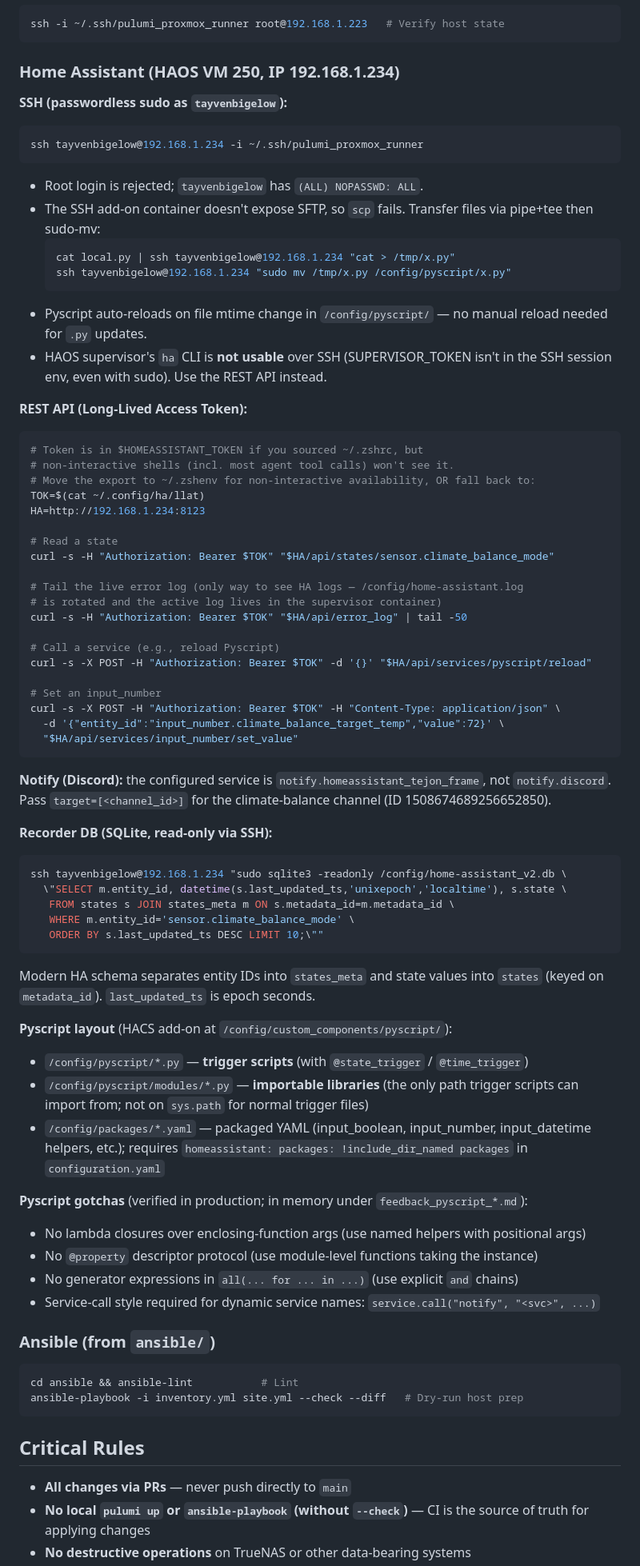
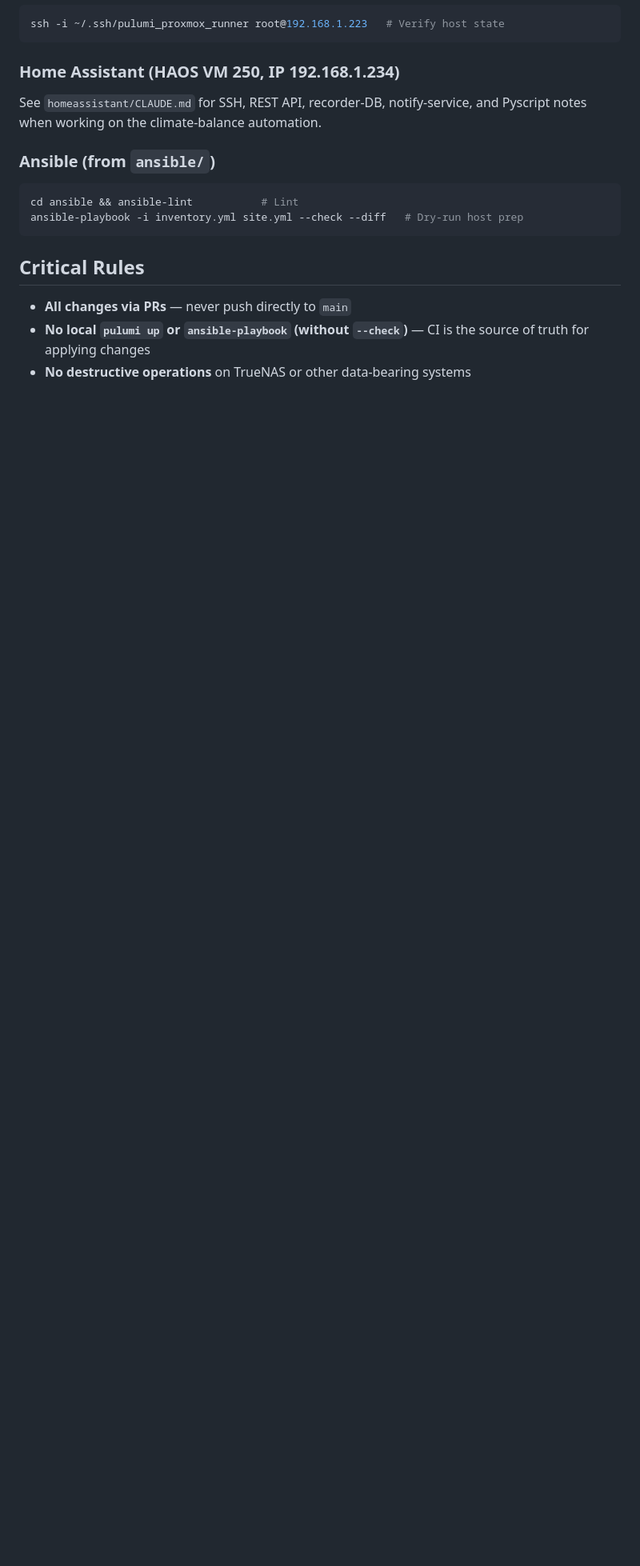
Before and after one commit to Chalupa-Tech/chalupa-tech-local, a Markdown page: CLAUDE.md, the part around the change. Shown at 80% size. Drawn GitHub-style; blank space fills up the shorter version.

````diff
--- a/CLAUDE.md
+++ b/CLAUDE.md
@@ -86,73 +86,8 @@ ssh -i ~/.ssh/pulumi_proxmox_runner root@192.168.1.223   # Verify host state
 
 ### Home Assistant (HAOS VM 250, IP 192.168.1.234)
 
-**SSH (passwordless sudo as `tayvenbigelow`):**
-```bash
-ssh tayvenbigelow@192.168.1.234 -i ~/.ssh/pulumi_proxmox_runner
-```
-- Root login is rejected; `tayvenbigelow` has `(ALL) NOPASSWD: ALL`.
-- The SSH add-on container doesn't expose SFTP, so `scp` fails. Transfer files
-  via pipe+tee then sudo-mv:
-  ```bash
-  cat local.py | ssh tayvenbigelow@192.168.1.234 "cat > /tmp/x.py"
-  ssh tayvenbigelow@192.168.1.234 "sudo mv /tmp/x.py /config/pyscript/x.py"
-  ```
-- Pyscript auto-reloads on file mtime change in `/config/pyscript/` — no
-  manual reload needed for `.py` updates.
-- HAOS supervisor's `ha` CLI is **not usable** over SSH (SUPERVISOR_TOKEN
-  isn't in the SSH session env, even with sudo). Use the REST API instead.
-
-**REST API (Long-Lived Access Token):**
-```bash
-# Token is in $HOMEASSISTANT_TOKEN if you sourced ~/.zshrc, but
-# non-interactive shells (incl. most agent tool calls) won't see it.
-# Move the export to ~/.zshenv for non-interactive availability, OR fall back to:
-TOK=$(cat ~/.config/ha/llat)
-HA=http://192.168.1.234:8123
-
-# Read a state
-curl -s -H "Authorization: Bearer $TOK" "$HA/api/states/sensor.climate_balance_mode"
-
-# Tail the live error log (only way to see HA logs — /config/home-assistant.log
-# is rotated and the active log lives in the supervisor container)
-curl -s -H "Authorization: Bearer $TOK" "$HA/api/error_log" | tail -50
-
-# Call a service (e.g., reload Pyscript)
-curl -s -X POST -H "Authorization: Bearer $TOK" -d '{}' "$HA/api/services/pyscript/reload"
-
-# Set an input_number
-curl -s -X POST -H "Authorization: Bearer $TOK" -H "Content-Type: application/json" \
-  -d '{"entity_id":"input_number.climate_balance_target_temp","value":72}' \
-  "$HA/api/services/input_number/set_value"
-```
-
-**Notify (Discord):** the configured service is `notify.homeassistant_tejon_frame`,
-not `notify.discord`. Pass `target=[<channel_id>]` for the climate-balance
-channel (ID 1508674689256652850).
-
-**Recorder DB (SQLite, read-only via SSH):**
-```bash
-ssh tayvenbigelow@192.168.1.234 "sudo sqlite3 -readonly /config/home-assistant_v2.db \
-  \"SELECT m.entity_id, datetime(s.last_updated_ts,'unixepoch','localtime'), s.state \
-   FROM states s JOIN states_meta m ON s.metadata_id=m.metadata_id \
-   WHERE m.entity_id='sensor.climate_balance_mode' \
-   ORDER BY s.last_updated_ts DESC LIMIT 10;\""
-```
-Modern HA schema separates entity IDs into `states_meta` and state values into
-`states` (keyed on `metadata_id`). `last_updated_ts` is epoch seconds.
-
-**Pyscript layout** (HACS add-on at `/config/custom_components/pyscript/`):
-- `/config/pyscript/*.py` — **trigger scripts** (with `@state_trigger` / `@time_trigger`)
-- `/config/pyscript/modules/*.py` — **importable libraries** (the only path
-  trigger scripts can import from; not on `sys.path` for normal trigger files)
-- `/config/packages/*.yaml` — packaged YAML (input_boolean, input_number,
-  input_datetime helpers, etc.); requires `homeassistant: packages: !include_dir_named packages` in `configuration.yaml`
-
-**Pyscript gotchas** (verified in production; in memory under `feedback_pyscript_*.md`):
-- No lambda closures over enclosing-function args (use named helpers with positional args)
-- No `@property` descriptor protocol (use module-level functions taking the instance)
-- No generator expressions in `all(... for ... in ...)` (use explicit `and` chains)
-- Service-call style required for dynamic service names: `service.call("notify", "<svc>", ...)`
+See `homeassistant/CLAUDE.md` for SSH, REST API, recorder-DB, notify-service,
+and Pyscript notes when working on the climate-balance automation.
 
 ### Ansible (from `ansible/`)
 ```bash
````
Also changed, not shown: homeassistant/CLAUDE.md (added, +182 -0 lines).
